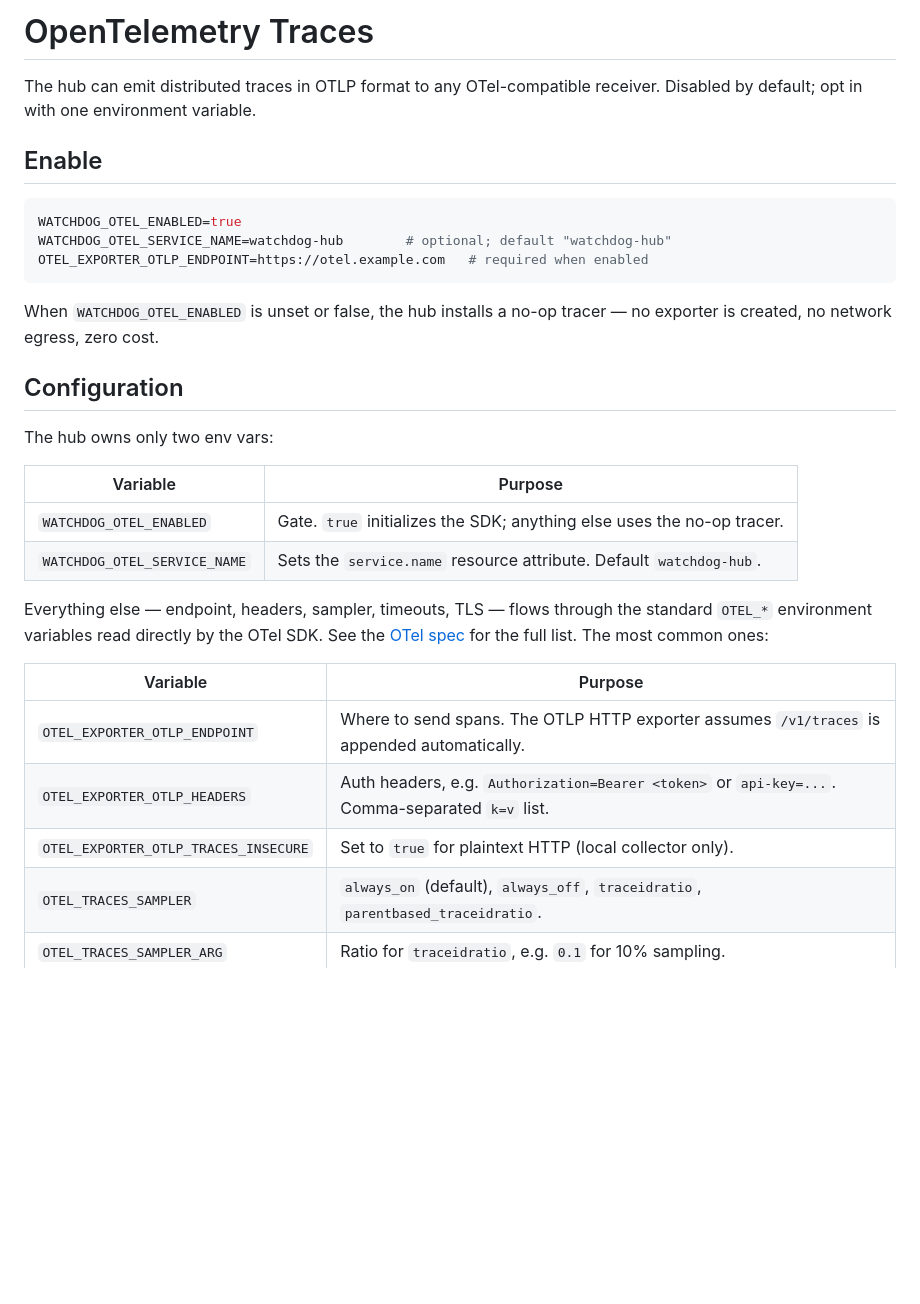
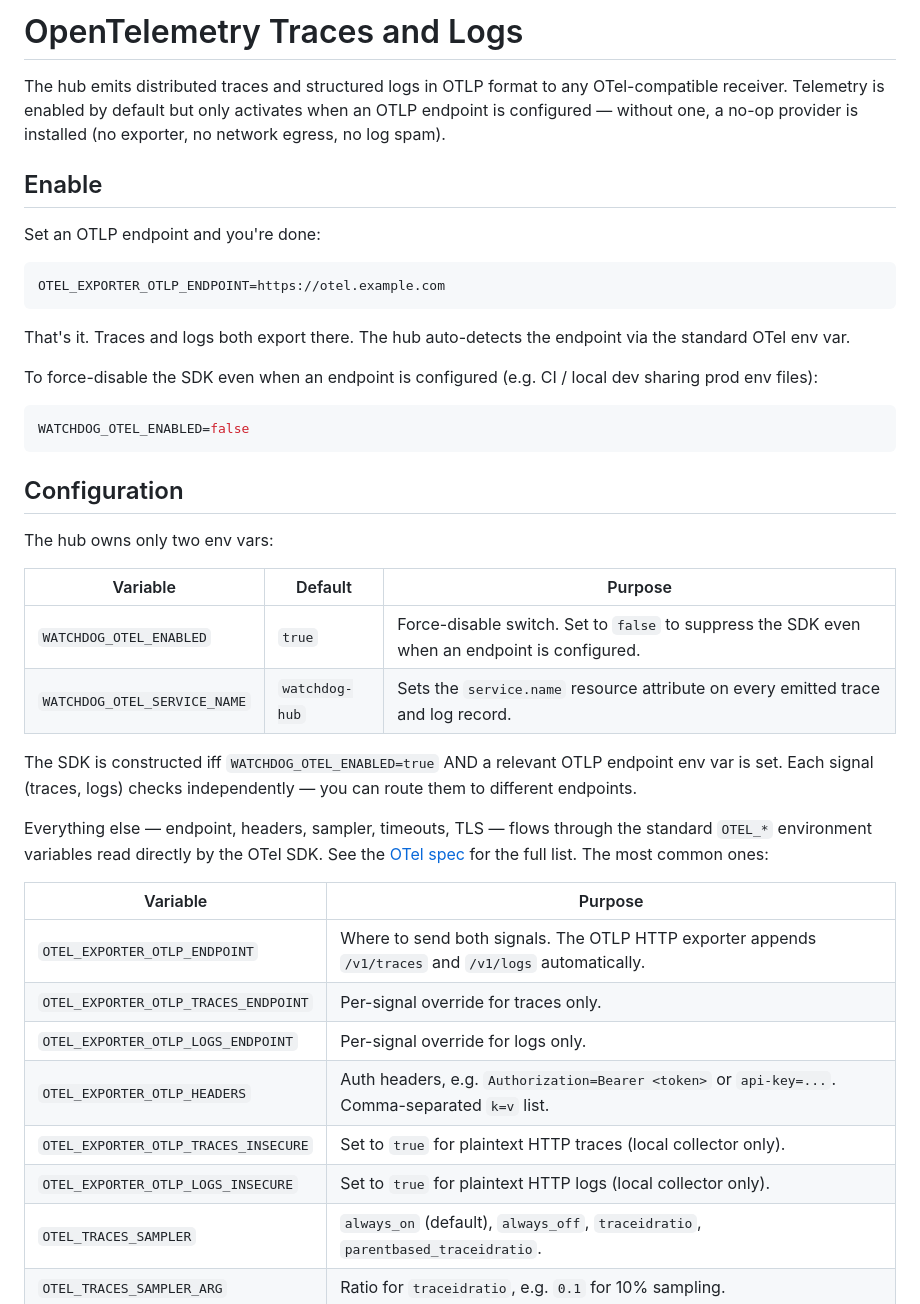
Before and after one commit to sylvester-francis/Watchdog, a Markdown page: docs/telemetry-otel.md, the part around one of its changes. Rendered like a GitHub page; blank space fills up the shorter version.

Commit message:
docs: update telemetry-otel.md for default-on + logs export
Reflects two changes from this branch:
- WATCHDOG_OTEL_ENABLED now defaults to true; presence of an OTLP
  endpoint controls activation.
- Structured-log export via the slog -> OTel bridge is now part of
  the same SDK init as traces.

Adds the per-signal endpoint and INSECURE env vars (TRACES, LOGS)
for routing or development. Updates the verification recipe and
the 'what's instrumented' section.

````diff
--- a/docs/telemetry-otel.md
+++ b/docs/telemetry-otel.md
@@ -1,33 +1,44 @@
-# OpenTelemetry Traces
+# OpenTelemetry Traces and Logs
 
-The hub can emit distributed traces in OTLP format to any OTel-compatible receiver. Disabled by default; opt in with one environment variable.
+The hub emits distributed traces and structured logs in OTLP format to any OTel-compatible receiver. Telemetry is enabled by default but only activates when an OTLP endpoint is configured — without one, a no-op provider is installed (no exporter, no network egress, no log spam).
 
 ## Enable
 
+Set an OTLP endpoint and you're done:
+
 ```sh
-WATCHDOG_OTEL_ENABLED=true
-WATCHDOG_OTEL_SERVICE_NAME=watchdog-hub        # optional; default "watchdog-hub"
-OTEL_EXPORTER_OTLP_ENDPOINT=https://otel.example.com   # required when enabled
+OTEL_EXPORTER_OTLP_ENDPOINT=https://otel.example.com
 ```
 
-When `WATCHDOG_OTEL_ENABLED` is unset or false, the hub installs a no-op tracer — no exporter is created, no network egress, zero cost.
+That's it. Traces and logs both export there. The hub auto-detects the endpoint via the standard OTel env var.
+
+To force-disable the SDK even when an endpoint is configured (e.g. CI / local dev sharing prod env files):
+
+```sh
+WATCHDOG_OTEL_ENABLED=false
+```
 
 ## Configuration
 
 The hub owns only two env vars:
 
-| Variable | Purpose |
-|---|---|
-| `WATCHDOG_OTEL_ENABLED` | Gate. `true` initializes the SDK; anything else uses the no-op tracer. |
-| `WATCHDOG_OTEL_SERVICE_NAME` | Sets the `service.name` resource attribute. Default `watchdog-hub`. |
+| Variable | Default | Purpose |
+|---|---|---|
+| `WATCHDOG_OTEL_ENABLED` | `true` | Force-disable switch. Set to `false` to suppress the SDK even when an endpoint is configured. |
+| `WATCHDOG_OTEL_SERVICE_NAME` | `watchdog-hub` | Sets the `service.name` resource attribute on every emitted trace and log record. |
+
+The SDK is constructed iff `WATCHDOG_OTEL_ENABLED=true` AND a relevant OTLP endpoint env var is set. Each signal (traces, logs) checks independently — you can route them to different endpoints.
 
 Everything else — endpoint, headers, sampler, timeouts, TLS — flows through the standard `OTEL_*` environment variables read directly by the OTel SDK. See the [OTel spec](https://opentelemetry.io/docs/specs/otel/configuration/sdk-environment-variables/) for the full list. The most common ones:
 
 | Variable | Purpose |
 |---|---|
-| `OTEL_EXPORTER_OTLP_ENDPOINT` | Where to send spans. The OTLP HTTP exporter assumes `/v1/traces` is appended automatically. |
+| `OTEL_EXPORTER_OTLP_ENDPOINT` | Where to send both signals. The OTLP HTTP exporter appends `/v1/traces` and `/v1/logs` automatically. |
+| `OTEL_EXPORTER_OTLP_TRACES_ENDPOINT` | Per-signal override for traces only. |
+| `OTEL_EXPORTER_OTLP_LOGS_ENDPOINT` | Per-signal override for logs only. |
 | `OTEL_EXPORTER_OTLP_HEADERS` | Auth headers, e.g. `Authorization=Bearer <token>` or `api-key=...`. Comma-separated `k=v` list. |
-| `OTEL_EXPORTER_OTLP_TRACES_INSECURE` | Set to `true` for plaintext HTTP (local collector only). |
+| `OTEL_EXPORTER_OTLP_TRACES_INSECURE` | Set to `true` for plaintext HTTP traces (local collector only). |
+| `OTEL_EXPORTER_OTLP_LOGS_INSECURE` | Set to `true` for plaintext HTTP logs (local collector only). |
 | `OTEL_TRACES_SAMPLER` | `always_on` (default), `always_off`, `traceidratio`, `parentbased_traceidratio`. |
 | `OTEL_TRACES_SAMPLER_ARG` | Ratio for `traceidratio`, e.g. `0.1` for 10% sampling. |
 | `OTEL_RESOURCE_ATTRIBUTES` | Extra resource attributes, e.g. `deployment.environment=prod,host.name=hub-01`. |
````
Also changed, not shown: other parts of docs/telemetry-otel.md (+8 -8 lines).
